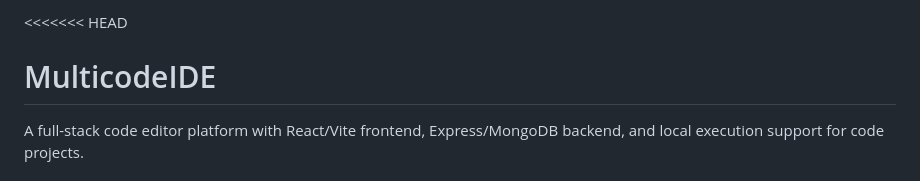
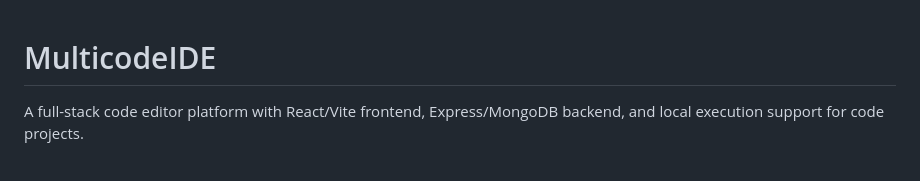
Before and after one commit to AARAMBH12/Multi-Code-IDE, a Markdown page: README.md, the part around the change. GitHub-like rendering.

Commit message:
Fix merge conflict in README.md

```diff
--- a/README.md
+++ b/README.md
@@ -1,4 +1,4 @@
-<<<<<<< HEAD
+
 # MulticodeIDE
 
 A full-stack code editor platform with React/Vite frontend, Express/MongoDB backend, and local execution support for code projects.
```
